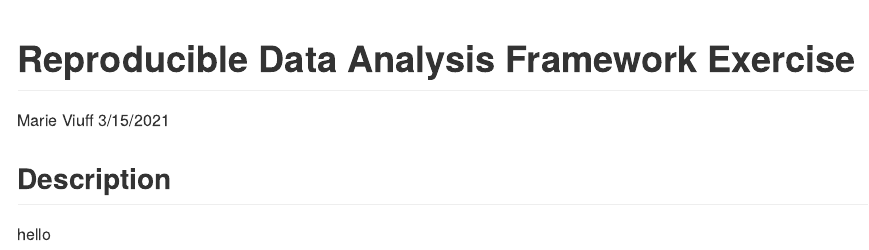
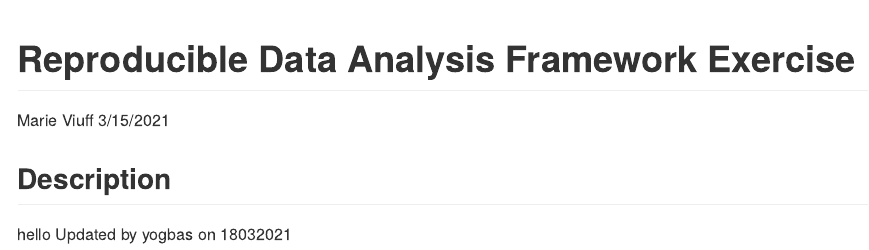
Before and after one commit to supaah/2021_group_4, an R Markdown document (README.Rmd): the page in a window 1100 px wide, from its top. Rendered offline with R 4.5, knitr and Pandoc, with nearby package versions.

Commit message:
yogbas update

```diff
--- a/README.Rmd
+++ b/README.Rmd
@@ -12,3 +12,4 @@ knitr::opts_chunk$set(echo = TRUE)
 ## Description
 
 hello
+Updated by yogbas on 18032021
```
